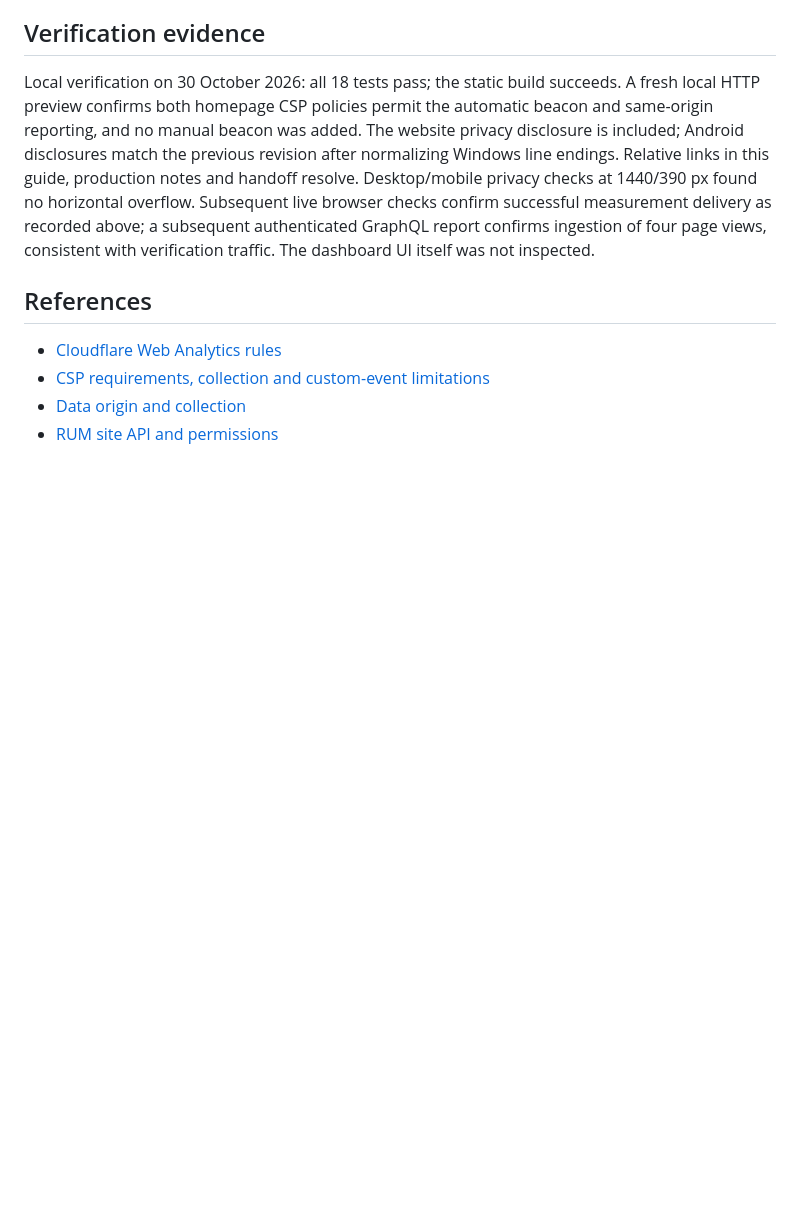
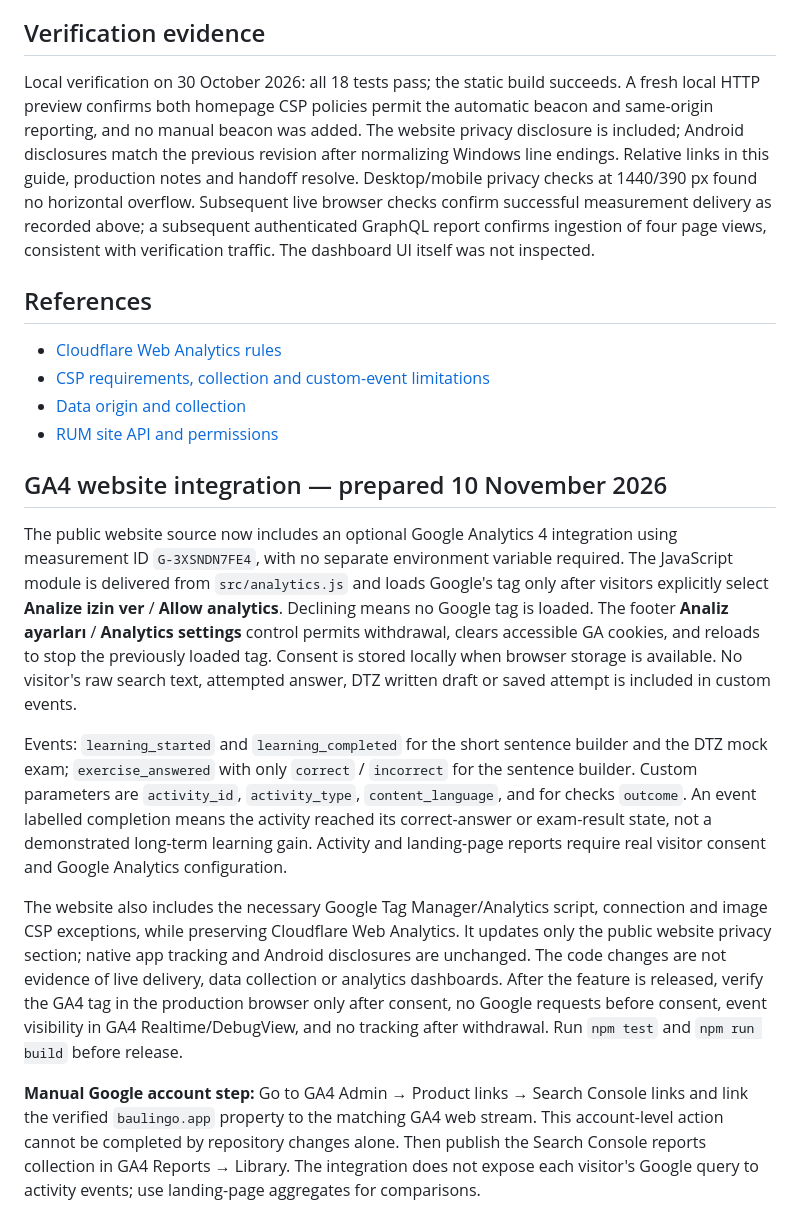
Before and after one commit to mahmutyoung/baulingo-site, a Markdown page: docs/analytics.md, the part around the change. GitHub-like rendering; blank space fills up the shorter version.

Commit message:
Document consent-based website GA4 tracking

```diff
--- a/docs/analytics.md
+++ b/docs/analytics.md
@@ -67,3 +67,13 @@ Local verification on 30 October 2026: all 18 tests pass; the static build succe
 - [CSP requirements, collection and custom-event limitations](https://developers.cloudflare.com/web-analytics/faq/)
 - [Data origin and collection](https://developers.cloudflare.com/web-analytics/data-metrics/data-origin-and-collection/)
 - [RUM site API and permissions](https://developers.cloudflare.com/api/resources/rum/subresources/site_info/)
+
+## GA4 website integration — prepared 10 November 2026
+
+The public website source now includes an optional Google Analytics 4 integration using measurement ID `G-3XSNDN7FE4`, with no separate environment variable required. The JavaScript module is delivered from `src/analytics.js` and loads Google's tag only after visitors explicitly select **Analize izin ver** / **Allow analytics**. Declining means no Google tag is loaded. The footer **Analiz ayarları** / **Analytics settings** control permits withdrawal, clears accessible GA cookies, and reloads to stop the previously loaded tag. Consent is stored locally when browser storage is available. No visitor's raw search text, attempted answer, DTZ written draft or saved attempt is included in custom events.
+
+Events: `learning_started` and `learning_completed` for the short sentence builder and the DTZ mock exam; `exercise_answered` with only `correct` / `incorrect` for the sentence builder. Custom parameters are `activity_id`, `activity_type`, `content_language`, and for checks `outcome`. An event labelled completion means the activity reached its correct-answer or exam-result state, not a demonstrated long-term learning gain. Activity and landing-page reports require real visitor consent and Google Analytics configuration.
+
+The website also includes the necessary Google Tag Manager/Analytics script, connection and image CSP exceptions, while preserving Cloudflare Web Analytics. It updates only the public website privacy section; native app tracking and Android disclosures are unchanged. The code changes are not evidence of live delivery, data collection or analytics dashboards. After the feature is released, verify the GA4 tag in the production browser only after consent, no Google requests before consent, event visibility in GA4 Realtime/DebugView, and no tracking after withdrawal. Run `npm test` and `npm run build` before release.
+
+**Manual Google account step:** Go to GA4 Admin → Product links → Search Console links and link the verified `baulingo.app` property to the matching GA4 web stream. This account-level action cannot be completed by repository changes alone. Then publish the Search Console reports collection in GA4 Reports → Library. The integration does not expose each visitor's Google query to activity events; use landing-page aggregates for comparisons.
```
